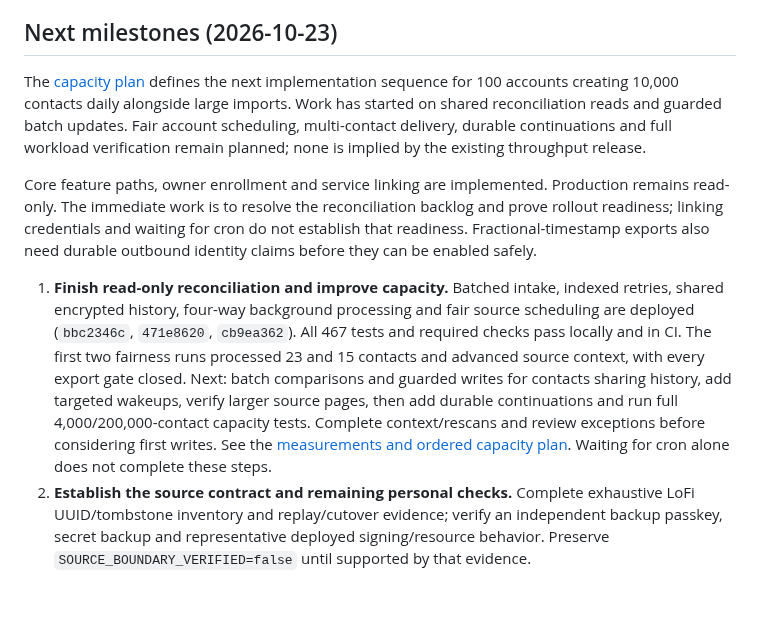
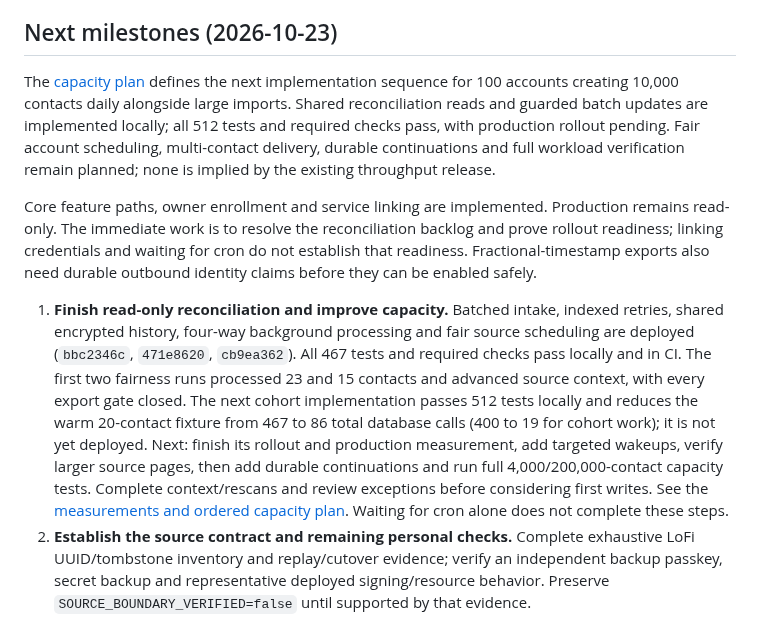
Before and after one commit to rwjblue/lofi-qso-ferry, a Markdown page: ROADMAP.md, the part around the change. Drawn GitHub-style; blank space fills up the shorter version.

```diff
--- a/ROADMAP.md
+++ b/ROADMAP.md
@@ -5,13 +5,13 @@ This roadmap is the handoff for implementation in this repository. Checked items
 ## Next milestones (2026-10-23)
 
 The [capacity plan](docs/capacity-plan.md) defines the next implementation sequence
-for 100 accounts creating 10,000 contacts daily alongside large imports. Work has
-started on shared reconciliation reads and guarded batch updates. Fair account
+for 100 accounts creating 10,000 contacts daily alongside large imports. Shared reconciliation reads and guarded batch updates are implemented locally;
+all 512 tests and required checks pass, with production rollout pending. Fair account
 scheduling, multi-contact delivery, durable continuations and full workload
 verification remain planned; none is implied by the existing throughput release.
 
 Core feature paths, owner enrollment and service linking are implemented. Production remains read-only. The immediate work is to resolve the reconciliation backlog and prove rollout readiness; linking credentials and waiting for cron do not establish that readiness. Fractional-timestamp exports also need durable outbound identity claims before they can be enabled safely.
-1. **Finish read-only reconciliation and improve capacity.** Batched intake, indexed retries, shared encrypted history, four-way background processing and fair source scheduling are deployed (`bbc2346c`, `471e8620`, `cb9ea362`). All 467 tests and required checks pass locally and in CI. The first two fairness runs processed 23 and 15 contacts and advanced source context, with every export gate closed. Next: batch comparisons and guarded writes for contacts sharing history, add targeted wakeups, verify larger source pages, then add durable continuations and run full 4,000/200,000-contact capacity tests. Complete context/rescans and review exceptions before considering first writes. See the [measurements and ordered capacity plan](docs/reconciliation-investigation.md). Waiting for cron alone does not complete these steps.
+1. **Finish read-only reconciliation and improve capacity.** Batched intake, indexed retries, shared encrypted history, four-way background processing and fair source scheduling are deployed (`bbc2346c`, `471e8620`, `cb9ea362`). All 467 tests and required checks pass locally and in CI. The first two fairness runs processed 23 and 15 contacts and advanced source context, with every export gate closed. The next cohort implementation passes 512 tests locally and reduces the warm 20-contact fixture from 467 to 86 total database calls (400 to 19 for cohort work); it is not yet deployed. Next: finish its rollout and production measurement, add targeted wakeups, verify larger source pages, then add durable continuations and run full 4,000/200,000-contact capacity tests. Complete context/rescans and review exceptions before considering first writes. See the [measurements and ordered capacity plan](docs/reconciliation-investigation.md). Waiting for cron alone does not complete these steps.
 2. **Establish the source contract and remaining personal checks.** Complete exhaustive LoFi UUID/tombstone inventory and replay/cutover evidence; verify an independent backup passkey, secret backup and representative deployed signing/resource behavior. Preserve `SOURCE_BOUNDARY_VERIFIED=false` until supported by that evidence.
 3. **Complete outbound identity collision protection.** Implement durable identity claims for both QRZ and LoTW before fractional-timestamp exports can enter the canary. Establish a separate precision-aware historical-association policy and the outbound policy for eight-character source grids; diagnostic review holds do not authorize truncation or adoption. Adoption reservations and quarantine now protect competing source contacts in local tests; that protection does not provide outbound claims or make a later edit exportable through a collision.
 4. **Run explicitly authorized first writes.** Select exact new source UUIDs and destinations, prove QRZ mutation/narrative/location behavior and Worker-signed LoTW acceptance through readback, and record the deployed revision and results. Keep prior QRZ identities retained until cleanup is separately proven safe.
```
Also changed, not shown: PROGRESS.md (+13 -0 lines).
